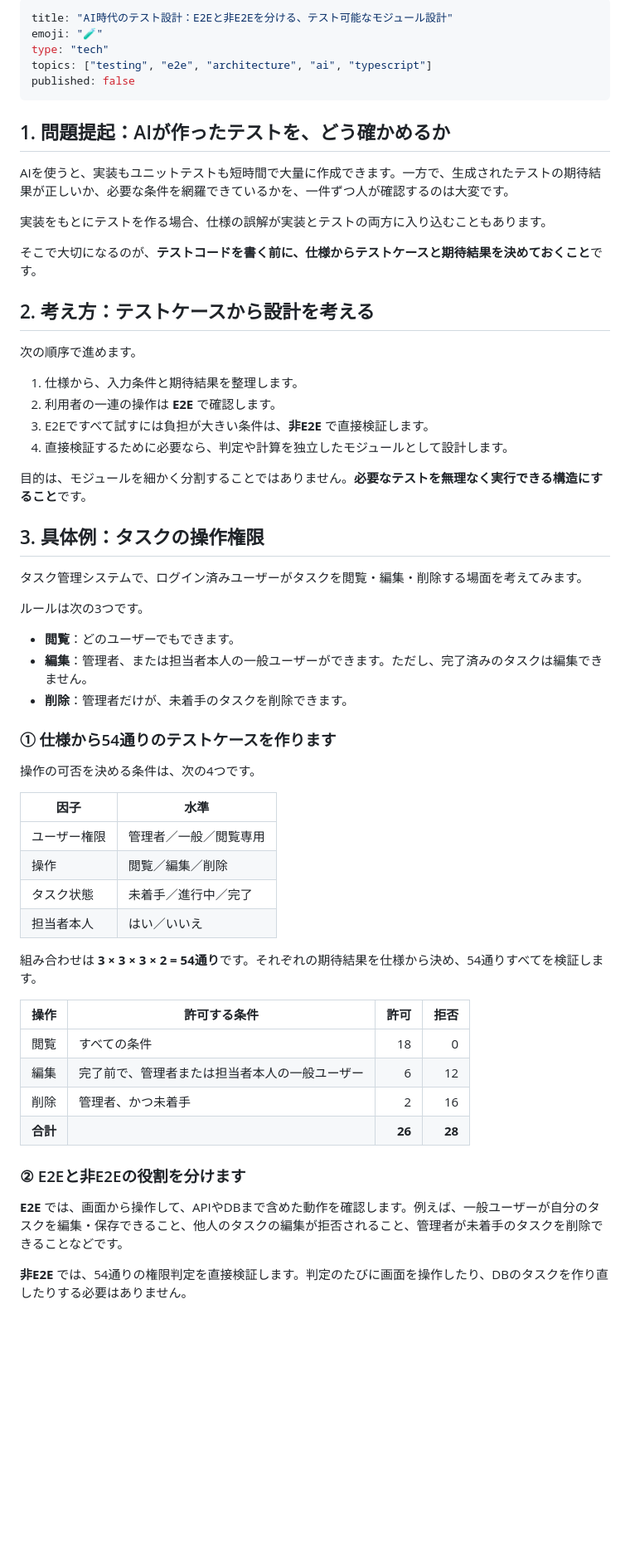
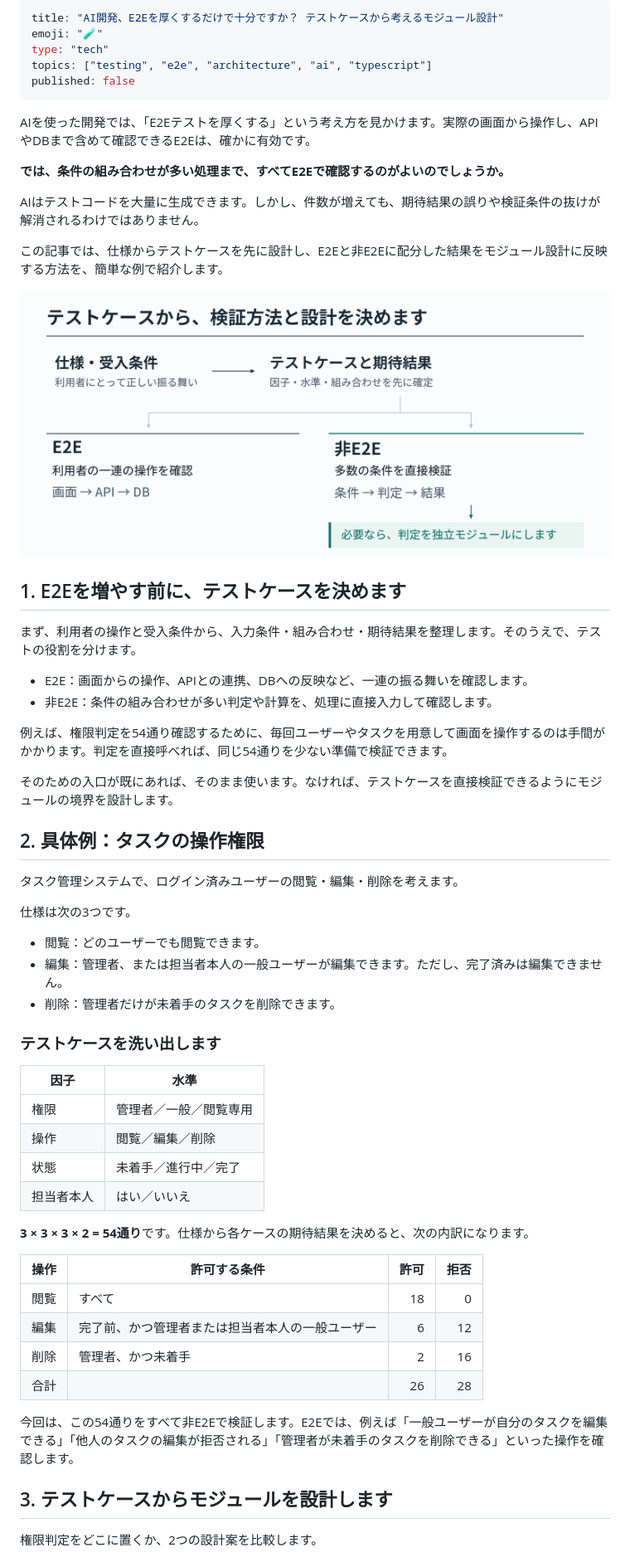
Before and after one commit to tamutamu/zenn-articles, a Markdown page: articles/ai-era-e2e-module-test-design.md, the part around one of its changes. Shown at 83% size. Drawn GitHub-style; pictures changed too: images/ai-era-e2e-module-test-design/concept.png (added); blank space fills up the shorter version.

Commit message:
Refine AI E2E testing article and diagrams

```diff
--- a/articles/ai-era-e2e-module-test-design.md
+++ b/articles/ai-era-e2e-module-test-design.md
@@ -1,63 +1,63 @@
 ---
-title: "AI時代のテスト設計：E2Eと非E2Eを分ける、テスト可能なモジュール設計"
+title: "AI開発、E2Eを厚くするだけで十分ですか？ テストケースから考えるモジュール設計"
 emoji: "🧪"
 type: "tech"
 topics: ["testing", "e2e", "architecture", "ai", "typescript"]
 published: false
 ---
 
-## 1. 問題提起：AIが作ったテストを、どう確かめるか
+AIを使った開発では、「E2Eテストを厚くする」という考え方を見かけます。実際の画面から操作し、APIやDBまで含めて確認できるE2Eは、確かに有効です。
 
-AIを使うと、実装もユニットテストも短時間で大量に作成できます。一方で、生成されたテストの期待結果が正しいか、必要な条件を網羅できているかを、一件ずつ人が確認するのは大変です。
+**では、条件の組み合わせが多い処理まで、すべてE2Eで確認するのがよいのでしょうか。**
 
-実装をもとにテストを作る場合、仕様の誤解が実装とテストの両方に入り込むこともあります。
+AIはテストコードを大量に生成できます。しかし、件数が増えても、期待結果の誤りや検証条件の抜けが解消されるわけではありません。
 
-そこで大切になるのが、**テストコードを書く前に、仕様からテストケースと期待結果を決めておくこと**です。
+この記事では、仕様からテストケースを先に設計し、E2Eと非E2Eに配分した結果をモジュール設計に反映する方法を、簡単な例で紹介します。
 
-## 2. 考え方：テストケースから設計を考える
+![仕様からテストケースを定義し、E2Eと非E2Eへ配分してモジュール設計につなげる図](/images/ai-era-e2e-module-test-design/concept.png)
 
-次の順序で進めます。
+## 1. E2Eを増やす前に、テストケースを決めます
 
-1. 仕様から、入力条件と期待結果を整理します。
-2. 利用者の一連の操作は **E2E** で確認します。
-3. E2Eですべて試すには負担が大きい条件は、**非E2E** で直接検証します。
-4. 直接検証するために必要なら、判定や計算を独立したモジュールとして設計します。
+まず、利用者の操作と受入条件から、入力条件・組み合わせ・期待結果を整理します。そのうえで、テストの役割を分けます。
 
-目的は、モジュールを細かく分割することではありません。**必要なテストを無理なく実行できる構造にすること**です。
+- E2E：画面からの操作、APIとの連携、DBへの反映など、一連の振る舞いを確認します。
+- 非E2E：条件の組み合わせが多い判定や計算を、処理に直接入力して確認します。
 
-## 3. 具体例：タスクの操作権限
+例えば、権限判定を54通り確認するために、毎回ユーザーやタスクを用意して画面を操作するのは手間がかかります。判定を直接呼べれば、同じ54通りを少ない準備で検証できます。
 
-タスク管理システムで、ログイン済みユーザーがタスクを閲覧・編集・削除する場面を考えてみます。
+そのための入口が既にあれば、そのまま使います。なければ、テストケースを直接検証できるようにモジュールの境界を設計します。
 
-ルールは次の3つです。
+## 2. 具体例：タスクの操作権限
 
-- **閲覧**：どのユーザーでもできます。
-- **編集**：管理者、または担当者本人の一般ユーザーができます。ただし、完了済みのタスクは編集できません。
-- **削除**：管理者だけが、未着手のタスクを削除できます。
+タスク管理システムで、ログイン済みユーザーの閲覧・編集・削除を考えます。
 
-### ① 仕様から54通りのテストケースを作ります
+仕様は次の3つです。
 
-操作の可否を決める条件は、次の4つです。
+- 閲覧：どのユーザーでも閲覧できます。
+- 編集：管理者、または担当者本人の一般ユーザーが編集できます。ただし、完了済みは編集できません。
+- 削除：管理者だけが未着手のタスクを削除できます。
+
+### テストケースを洗い出します
 
 | 因子 | 水準 |
 |---|---|
-| ユーザー権限 | 管理者／一般／閲覧専用 |
+| 権限 | 管理者／一般／閲覧専用 |
 | 操作 | 閲覧／編集／削除 |
-| タスク状態 | 未着手／進行中／完了 |
+| 状態 | 未着手／進行中／完了 |
 | 担当者本人 | はい／いいえ |
 
-組み合わせは **3 × 3 × 3 × 2 = 54通り**です。それぞれの期待結果を仕様から決め、54通りすべてを検証します。
+**3 × 3 × 3 × 2 = 54通り**です。仕様から各ケースの期待結果を決めると、次の内訳になります。
 
 | 操作 | 許可する条件 | 許可 | 拒否 |
 |---|---|---:|---:|
-| 閲覧 | すべての条件 | 18 | 0 |
-| 編集 | 完了前で、管理者または担当者本人の一般ユーザー | 6 | 12 |
+| 閲覧 | すべて | 18 | 0 |
+| 編集 | 完了前、かつ管理者または担当者本人の一般ユーザー | 6 | 12 |
 | 削除 | 管理者、かつ未着手 | 2 | 16 |
-| **合計** | | **26** | **28** |
+| 合計 | | 26 | 28 |
 
-### ② E2Eと非E2Eの役割を分けます
+今回は、この54通りをすべて非E2Eで検証します。E2Eでは、例えば「一般ユーザーが自分のタスクを編集できる」「他人のタスクの編集が拒否される」「管理者が未着手のタスクを削除できる」といった操作を確認します。
 
-**E2E** では、画面から操作して、APIやDBまで含めた動作を確認します。例えば、一般ユーザーが自分のタスクを編集・保存できること、他人のタスクの編集が拒否されること、管理者が未着手のタスクを削除できることなどです。
+## 3. テストケースからモジュールを設計します
 
-**非E2E** では、54通りの権限判定を直接検証します。判定のたびに画面を操作したり、DBのタスクを作り直したりする必要はありません。
+権限判定をどこに置くか、2つの設計案を比較します。
 
```
Also changed, not shown: other parts of articles/ai-era-e2e-module-test-design.md (+21 -63 lines), images/ai-era-e2e-module-test-design/architecture.png (added), images/ai-era-e2e-module-test-design/design-a.png (deleted), images/ai-era-e2e-module-test-design/design-b.png (deleted), 3 other files.
